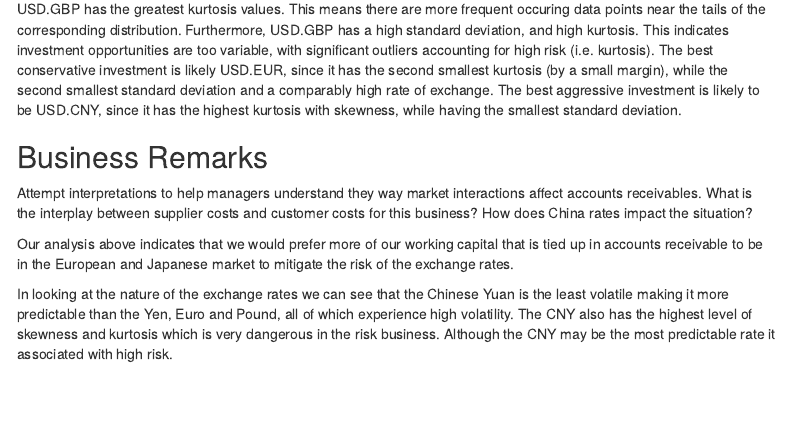
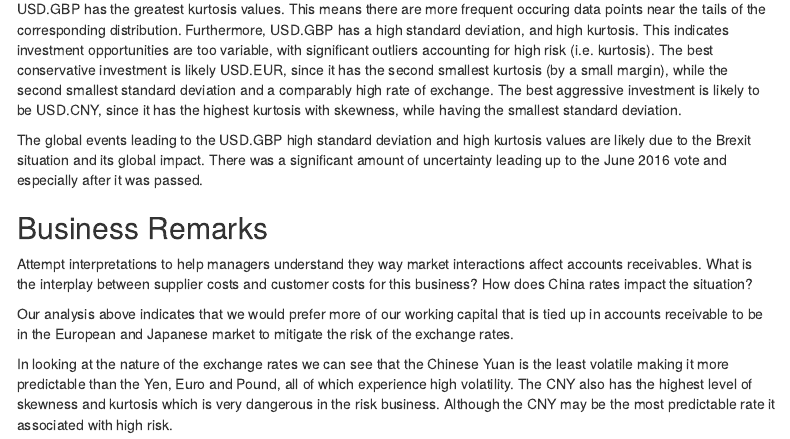
Before and after one commit to kguillen26/FIN654-Project2, an R Markdown document (Lastname-Firstname_Project2.Rmd): the page in a window 1100 px wide, from 11170 px down. Rendered offline with R 4.5, knitr and Pandoc, with nearby package versions; code that draws random numbers runs with fixed seeds of ours; some code elsewhere in the file could not run offline; menus at the side of the page are left out.

Commit message:
Add note about Brexit and impacts on the exchange rate

```diff
--- a/Lastname-Firstname_Project2.Rmd
+++ b/Lastname-Firstname_Project2.Rmd
@@ -653,6 +653,8 @@ knitr::kable(answer)
 
 As noted earlier, more variance is present between USD.JPY, USD.EUR, and USD.GBP. Additionally, USD.CNY, and USD.GBP has the greatest kurtosis values. This means there are more frequent occuring data points near the tails of the corresponding distribution. Furthermore, USD.GBP has a high standard deviation, and high kurtosis. This indicates investment opportunities are too variable, with significant outliers accounting for high risk (i.e. kurtosis). The best conservative investment is likely USD.EUR, since it has the second smallest kurtosis (by a small margin), while the second smallest standard deviation and a comparably high rate of exchange. The best aggressive investment is likely to be USD.CNY, since it has the highest kurtosis with skewness, while having the smallest standard deviation.
 
+The global events leading to the USD.GBP high standard deviation and high kurtosis values are likely due to the Brexit situation and its global impact. There was a significant amount of uncertainty leading up to the June 2016 vote and especially after it was passed.
+
 ## Business Remarks
 Attempt interpretations to help managers understand they way market interactions affect accounts receivables.  What is the interplay between supplier costs and customer costs for this business?  How does China rates impact the situation?
 
```
